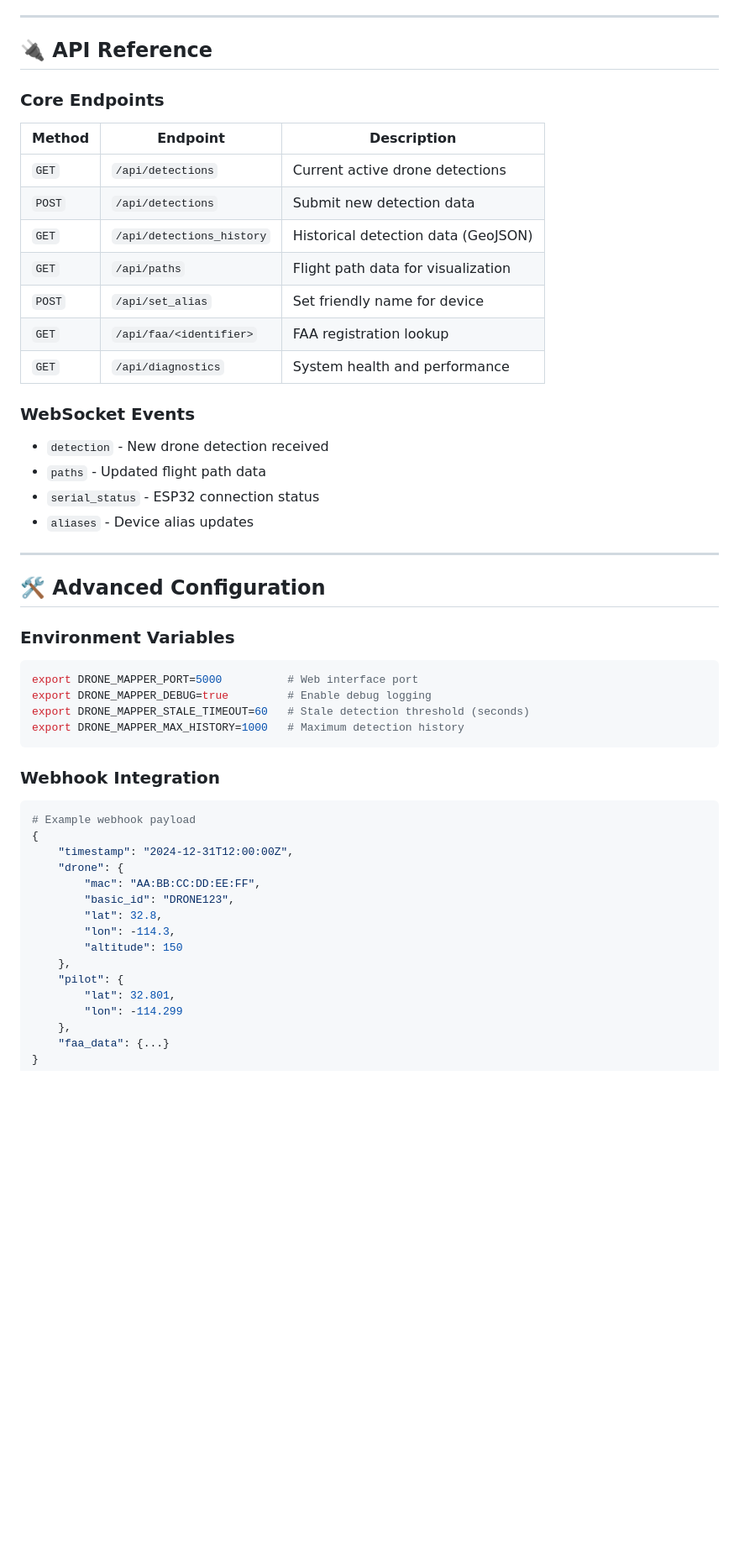
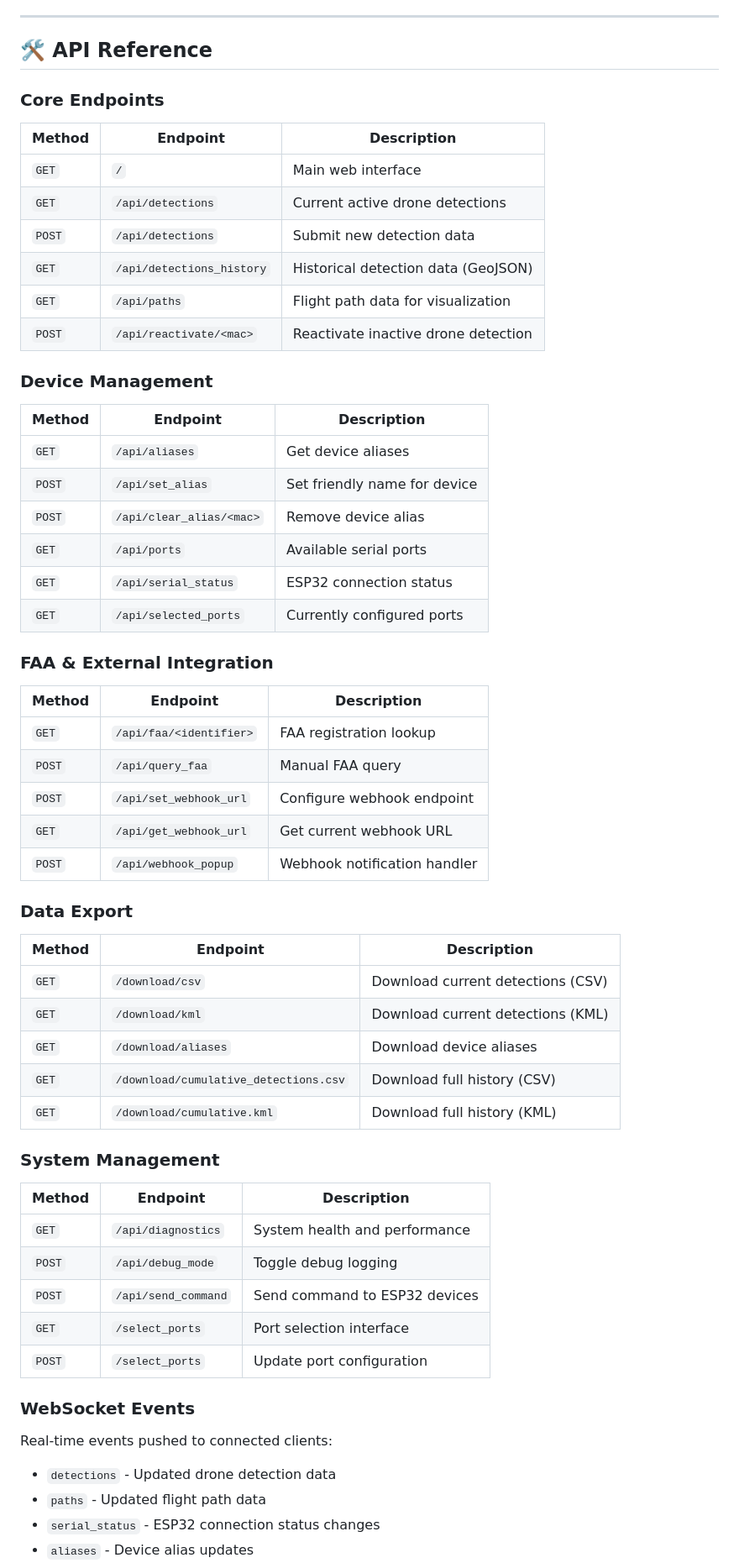
Before and after one commit to colonelpanichacks/drone-mesh-mapper, a Markdown page: README.md, the part around the change printed below. Shown: that part at 84% size. GitHub-like rendering; blank space fills up the shorter version.

````diff
--- a/README.md
+++ b/README.md
@@ -160,56 +165,65 @@ python3 run_test.py
 
 ---
 
-## 🔌 **API Reference**
+## 🛠️ **API Reference**
 
 ### **Core Endpoints**
 
 | Method | Endpoint | Description |
 |--------|----------|-------------|
+| `GET` | `/` | Main web interface |
 | `GET` | `/api/detections` | Current active drone detections |
 | `POST` | `/api/detections` | Submit new detection data |
 | `GET` | `/api/detections_history` | Historical detection data (GeoJSON) |
 | `GET` | `/api/paths` | Flight path data for visualization |
+| `POST` | `/api/reactivate/<mac>` | Reactivate inactive drone detection |
+
+### **Device Management**
+
+| Method | Endpoint | Description |
+|--------|----------|-------------|
+| `GET` | `/api/aliases` | Get device aliases |
 | `POST` | `/api/set_alias` | Set friendly name for device |
+| `POST` | `/api/clear_alias/<mac>` | Remove device alias |
+| `GET` | `/api/ports` | Available serial ports |
+| `GET` | `/api/serial_status` | ESP32 connection status |
+| `GET` | `/api/selected_ports` | Currently configured ports |
+
+### **FAA & External Integration**
+
+| Method | Endpoint | Description |
+|--------|----------|-------------|
 | `GET` | `/api/faa/<identifier>` | FAA registration lookup |
+| `POST` | `/api/query_faa` | Manual FAA query |
+| `POST` | `/api/set_webhook_url` | Configure webhook endpoint |
+| `GET` | `/api/get_webhook_url` | Get current webhook URL |
+| `POST` | `/api/webhook_popup` | Webhook notification handler |
+
+### **Data Export**
+
+| Method | Endpoint | Description |
+|--------|----------|-------------|
+| `GET` | `/download/csv` | Download current detections (CSV) |
+| `GET` | `/download/kml` | Download current detections (KML) |
+| `GET` | `/download/aliases` | Download device aliases |
+| `GET` | `/download/cumulative_detections.csv` | Download full history (CSV) |
+| `GET` | `/download/cumulative.kml` | Download full history (KML) |
+
+### **System Management**
+
+| Method | Endpoint | Description |
+|--------|----------|-------------|
 | `GET` | `/api/diagnostics` | System health and performance |
+| `POST` | `/api/debug_mode` | Toggle debug logging |
+| `POST` | `/api/send_command` | Send command to ESP32 devices |
+| `GET` | `/select_ports` | Port selection interface |
+| `POST` | `/select_ports` | Update port configuration |
 
 ### **WebSocket Events**
 
-- `detection` - New drone detection received
+Real-time events pushed to connected clients:
+
+- `detections` - Updated drone detection data
 - `paths` - Updated flight path data
-- `serial_status` - ESP32 connection status
+- `serial_status` - ESP32 connection status changes
 - `aliases` - Device alias updates
-
----
-
-## 🛠️ **Advanced Configuration**
-
-### **Environment Variables**
-```bash
-export DRONE_MAPPER_PORT=5000          # Web interface port
-export DRONE_MAPPER_DEBUG=true         # Enable debug logging
-export DRONE_MAPPER_STALE_TIMEOUT=60   # Stale detection threshold (seconds)
-export DRONE_MAPPER_MAX_HISTORY=1000   # Maximum detection history
-```
-
-### **Webhook Integration**
-```python
-# Example webhook payload
-{
-    "timestamp": "2024-12-31T12:00:00Z",
-    "drone": {
-        "mac": "AA:BB:CC:DD:EE:FF",
-        "basic_id": "DRONE123",
-        "lat": 32.8,
-        "lon": -114.3,
-        "altitude": 150
-    },
-    "pilot": {
-        "lat": 32.801,
-        "lon": -114.299
-    },
-    "faa_data": {...}
-}
-```
-
````
Also changed, not shown: other parts of README.md (+105 -132 lines).
